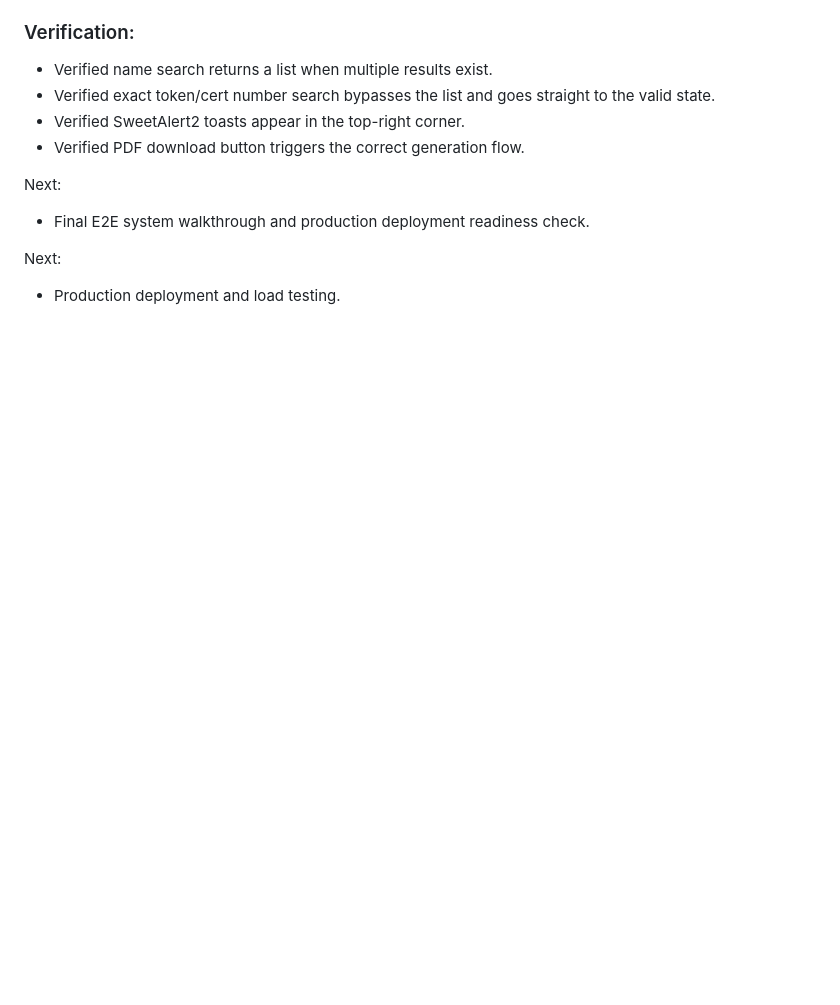
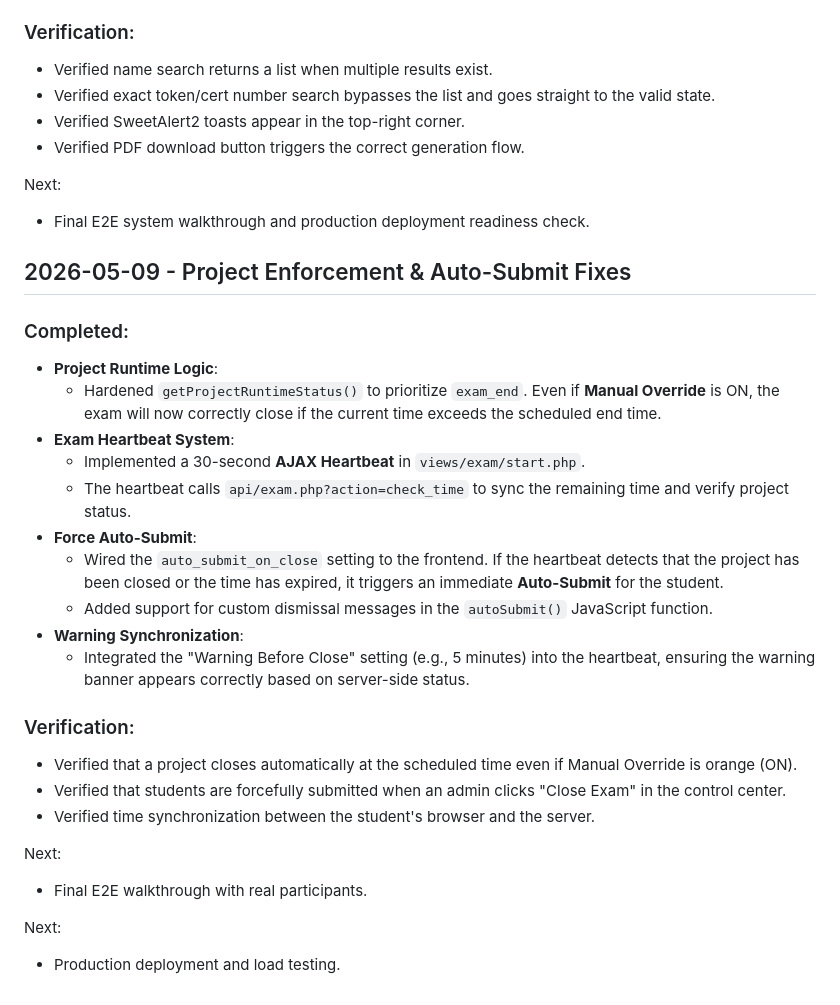
Before and after one commit to LiftThanakorn/examcert-php, a Markdown page: WORKLOG.md, the part around the change. Rendered like a GitHub page; blank space fills up the shorter version.

Commit message:
docs: update worklog with auto-submit and enforcement details

```diff
--- a/WORKLOG.md
+++ b/WORKLOG.md
@@ -826,5 +826,27 @@ Notes:
 Next:
 - Final E2E system walkthrough and production deployment readiness check.
 
+## 2026-05-09 - Project Enforcement & Auto-Submit Fixes
+
+### Completed:
+- **Project Runtime Logic**:
+  - Hardened `getProjectRuntimeStatus()` to prioritize `exam_end`. Even if **Manual Override** is ON, the exam will now correctly close if the current time exceeds the scheduled end time.
+- **Exam Heartbeat System**:
+  - Implemented a 30-second **AJAX Heartbeat** in `views/exam/start.php`.
+  - The heartbeat calls `api/exam.php?action=check_time` to sync the remaining time and verify project status.
+- **Force Auto-Submit**:
+  - Wired the `auto_submit_on_close` setting to the frontend. If the heartbeat detects that the project has been closed or the time has expired, it triggers an immediate **Auto-Submit** for the student.
+  - Added support for custom dismissal messages in the `autoSubmit()` JavaScript function.
+- **Warning Synchronization**:
+  - Integrated the "Warning Before Close" setting (e.g., 5 minutes) into the heartbeat, ensuring the warning banner appears correctly based on server-side status.
+
+### Verification:
+- Verified that a project closes automatically at the scheduled time even if Manual Override is orange (ON).
+- Verified that students are forcefully submitted when an admin clicks "Close Exam" in the control center.
+- Verified time synchronization between the student's browser and the server.
+
+Next:
+- Final E2E walkthrough with real participants.
+
 Next:
 - Production deployment and load testing.
```
